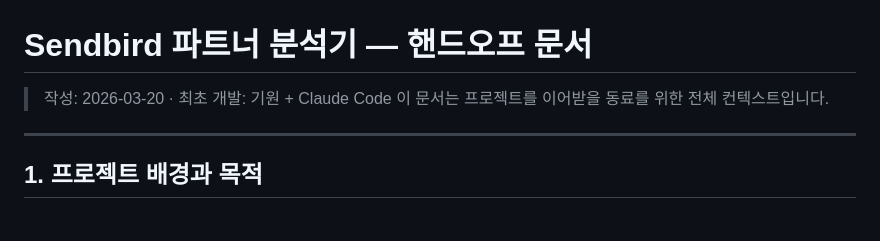
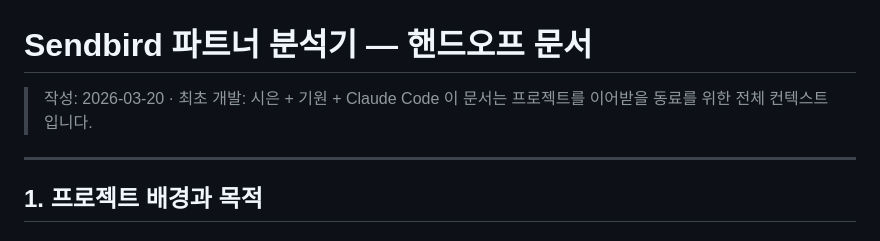
Before and after one commit to myrealtrip/tna-csm-playground, a Markdown page: sendbird/HANDOFF.md, the part around the change. Drawn GitHub-style.

```diff
--- a/sendbird/HANDOFF.md
+++ b/sendbird/HANDOFF.md
@@ -1,6 +1,6 @@
 # Sendbird 파트너 분석기 — 핸드오프 문서
 
-> 작성: 2026-03-20 · 최초 개발: 기원 + Claude Code
+> 작성: 2026-03-20 · 최초 개발: 시은 + 기원 + Claude Code
 > 이 문서는 프로젝트를 이어받을 동료를 위한 전체 컨텍스트입니다.
 
 ---
```
